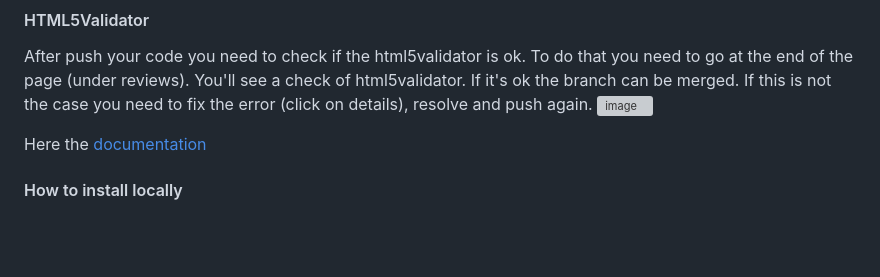
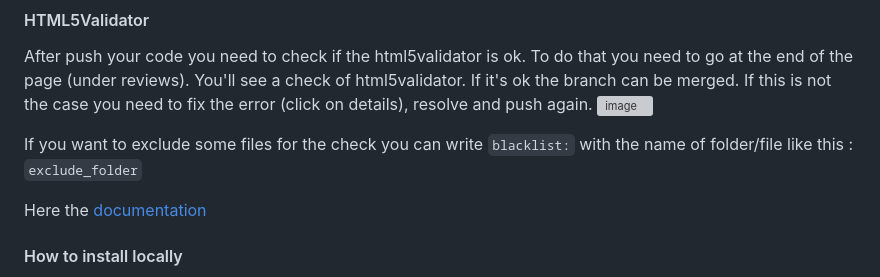
Before and after one commit to AlexisCro/team-project-versionning, a Markdown page: README.md, the part around the change. Drawn GitHub-style; blank space fills up the shorter version; grey boxes are pictures that could not be loaded.

Commit message:
Doc/update readme html5validator (#44)
* Release/v0.1.0 (#37)

* Start project

* Update data in project

* Release v0.1.4

------------------------------------------------------------------------------------------------------

Co-authored-by: Clément Berard <134264759+clemberard@users.noreply.github.com>
Co-authored-by: Clement Berard <clement.berard@ecole-isitech.fr>
Co-authored-by: mdeport <134225819+mdeport@users.noreply.github.com>
Co-authored-by: Gaultier Gelhay <116158973+WonderMad51@users.noreply.github.com>
Co-authored-by: mdeport <mateo.deport@ecole-isitech.fr>

* Import website and change paths (#1)

* import website and change paths

* modify architecture

* fix bootstrap js

---------

Co-authored-by: AlexisCro <95683483+AlexisCro@users.noreply.github.com>

* start doc workflow (#4)

* start doc workflow

* add block pr

---------

Co-authored-by: Clement Berard <clement.berard@ecole-isitech.fr>

* picture is modified (#16)

* Change path of image (#20)

* add 2nd block (#24)

* Change the section 'TEAM' (#30)

* rebase with develop

* remove rebase tag

* feature/model-4-uncharted (#28)

* add some image & modif text

* feat(add info modal 4): add info & image modal 4

I add some information about the Uncharted licence. Add some image and boostrap attribut for a good
visual.

feature/4th-block-to-uncharted#21

* fix(path image): change path of image

* fix(index files): fix cy

remove caracter useless

---------

Co-authored-by: Clement Berard <clement.berard@ecole-isitech.fr>

* docs(update readme): add new line

add new line about the blacklist

---------

Co-authored-by: Alexis Crozier <95683483+AlexisCro@users.noreply.github.com>
Co-authored-by: mdeport <134225819+mdeport@users.noreply.github.com>
Co-authored-by: Gaultier Gelhay <116158973+WonderMad51@users.noreply.github.com>
Co-authored-by: mdeport <mateo.deport@ecole-isitech.fr>

```diff
--- a/README.md
+++ b/README.md
@@ -107,6 +107,8 @@ Finally you need to add reviewers to the PR. To do that you need to click on Rev
 
 After push your code you need to check if the html5validator is ok. To do that you need to go at the end of the page (under reviews). You'll see a check of html5validator. If it's ok the branch can be merged. If this is not the case you need to fix the error (click on details), resolve and push again.
 ![image](./assets/images/img/readme/image-5.PNG)
+
+If you want to exclude some files for the check you can write `blacklist:` with the name of folder/file like this : `exclude_folder`
 
 Here the [documentation](https://pypi.org/project/html5validator/)
 
```
